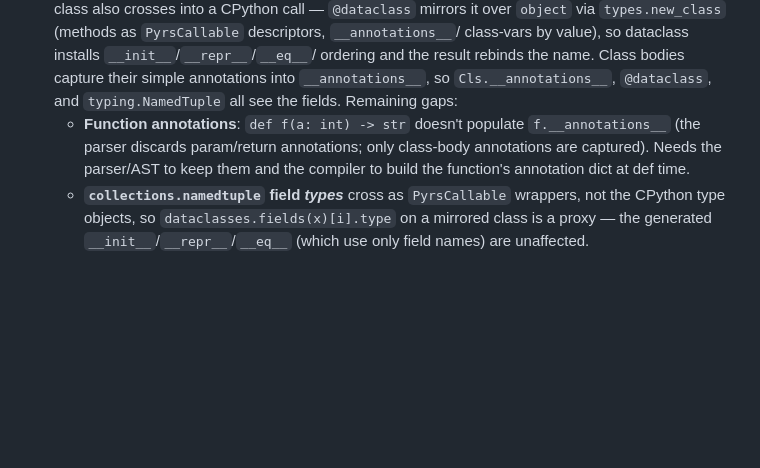
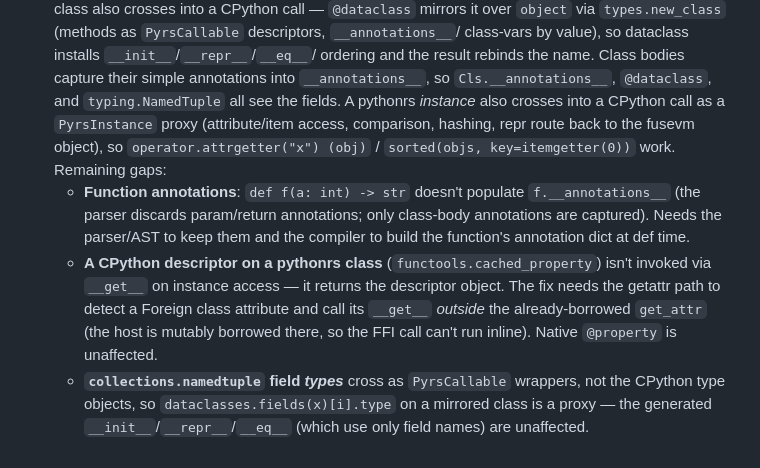
Before and after one commit to MenkeTechnologies/pythonrs, a Markdown page: BUGS.md, the part around the change. Rendered like a GitHub page; blank space fills up the shorter version.

Commit message:
docs: instance->CPython proxy working; cached_property/function-annotations remaining

```diff
--- a/BUGS.md
+++ b/BUGS.md
@@ -335,12 +335,21 @@ module then raises `ModuleNotFoundError`.
   class-vars by value), so dataclass installs `__init__`/`__repr__`/`__eq__`/
   ordering and the result rebinds the name. Class bodies capture their simple
   annotations into `__annotations__`, so `Cls.__annotations__`, `@dataclass`, and
-  `typing.NamedTuple` all see the fields.
+  `typing.NamedTuple` all see the fields. A pythonrs *instance* also crosses into
+  a CPython call as a `PyrsInstance` proxy (attribute/item access, comparison,
+  hashing, repr route back to the fusevm object), so `operator.attrgetter("x")
+  (obj)` / `sorted(objs, key=itemgetter(0))` work.
   Remaining gaps:
   - **Function annotations**: `def f(a: int) -> str` doesn't populate
     `f.__annotations__` (the parser discards param/return annotations; only
     class-body annotations are captured). Needs the parser/AST to keep them and
     the compiler to build the function's annotation dict at def time.
+  - **A CPython descriptor on a pythonrs class** (`functools.cached_property`)
+    isn't invoked via `__get__` on instance access — it returns the descriptor
+    object. The fix needs the getattr path to detect a Foreign class attribute
+    and call its `__get__` *outside* the already-borrowed `get_attr` (the host is
+    mutably borrowed there, so the FFI call can't run inline). Native `@property`
+    is unaffected.
   - **`collections.namedtuple` field *types*** cross as `PyrsCallable` wrappers,
     not the CPython type objects, so `dataclasses.fields(x)[i].type` on a mirrored
     class is a proxy — the generated `__init__`/`__repr__`/`__eq__` (which use only
```
